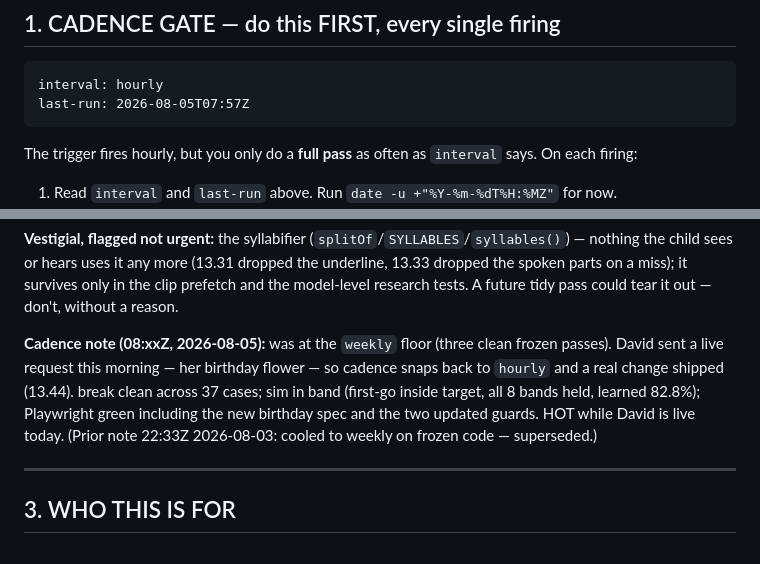
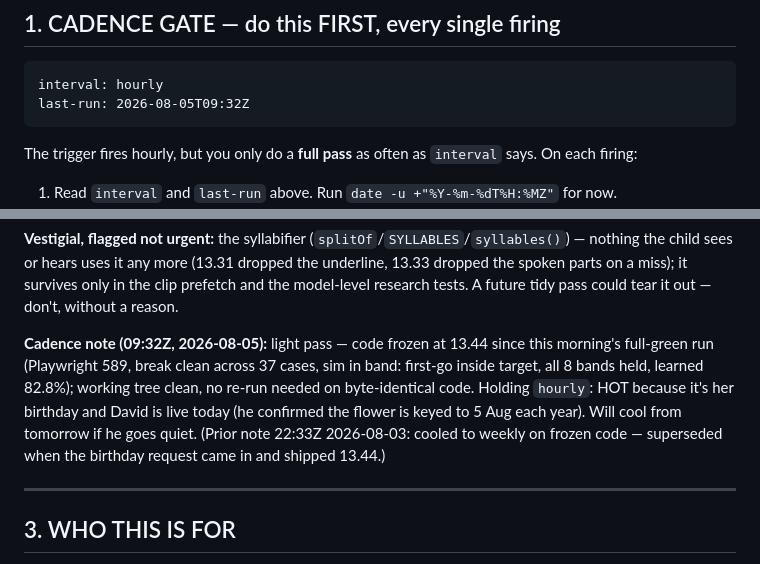
Before and after one commit to drplce/learn, a Markdown page: ROUTINE.md, 2 parts joined by grey strips. Drawn GitHub-style.

Commit message:
ROUTINE — light pass: code frozen at 13.44 (green this morning); hold hourly, HOT (her birthday, David live)
Co-Authored-By: Claude Opus 4.8 <noreply@anthropic.com>
Claude-Session: https://claude.ai/code/session_01K5WbW9F53vGMZhZuhpcLBT

````diff
--- a/ROUTINE.md
+++ b/ROUTINE.md
@@ -13,7 +13,7 @@ touch the trigger again. David can retune the work or the cadence by editing thi
      Keep them on these exact lines in this exact format; nothing else parses them. -->
 ```
 interval: hourly
-last-run: 2026-08-05T07:57Z
+last-run: 2026-08-05T09:32Z
 ```
 
 The trigger fires hourly, but you only do a **full pass** as often as `interval` says. On each
@@ -124,12 +124,12 @@ the child sees or hears uses it any more (13.31 dropped the underline, 13.33 dro
 parts on a miss); it survives only in the clip prefetch and the model-level research tests. A future
 tidy pass could tear it out — don't, without a reason.
 
-**Cadence note (08:xxZ, 2026-08-05):** was at the `weekly` floor (three clean frozen passes). David
-sent a live request this morning — her birthday flower — so cadence snaps back to `hourly` and a
-real change shipped (13.44). break clean across 37 cases; sim in band (first-go inside target, all 8
-bands held, learned 82.8%); Playwright green including the new birthday spec and the two updated
-guards. HOT while David is live today. (Prior note 22:33Z 2026-08-03: cooled to weekly on frozen
-code — superseded.)
+**Cadence note (09:32Z, 2026-08-05):** light pass — code frozen at 13.44 since this morning's
+full-green run (Playwright 589, break clean across 37 cases, sim in band: first-go inside target,
+all 8 bands held, learned 82.8%); working tree clean, no re-run needed on byte-identical code.
+Holding `hourly`: HOT because it's her birthday and David is live today (he confirmed the flower is
+keyed to 5 Aug each year). Will cool from tomorrow if he goes quiet. (Prior note 22:33Z 2026-08-03:
+cooled to weekly on frozen code — superseded when the birthday request came in and shipped 13.44.)
 
 ---
 
````
